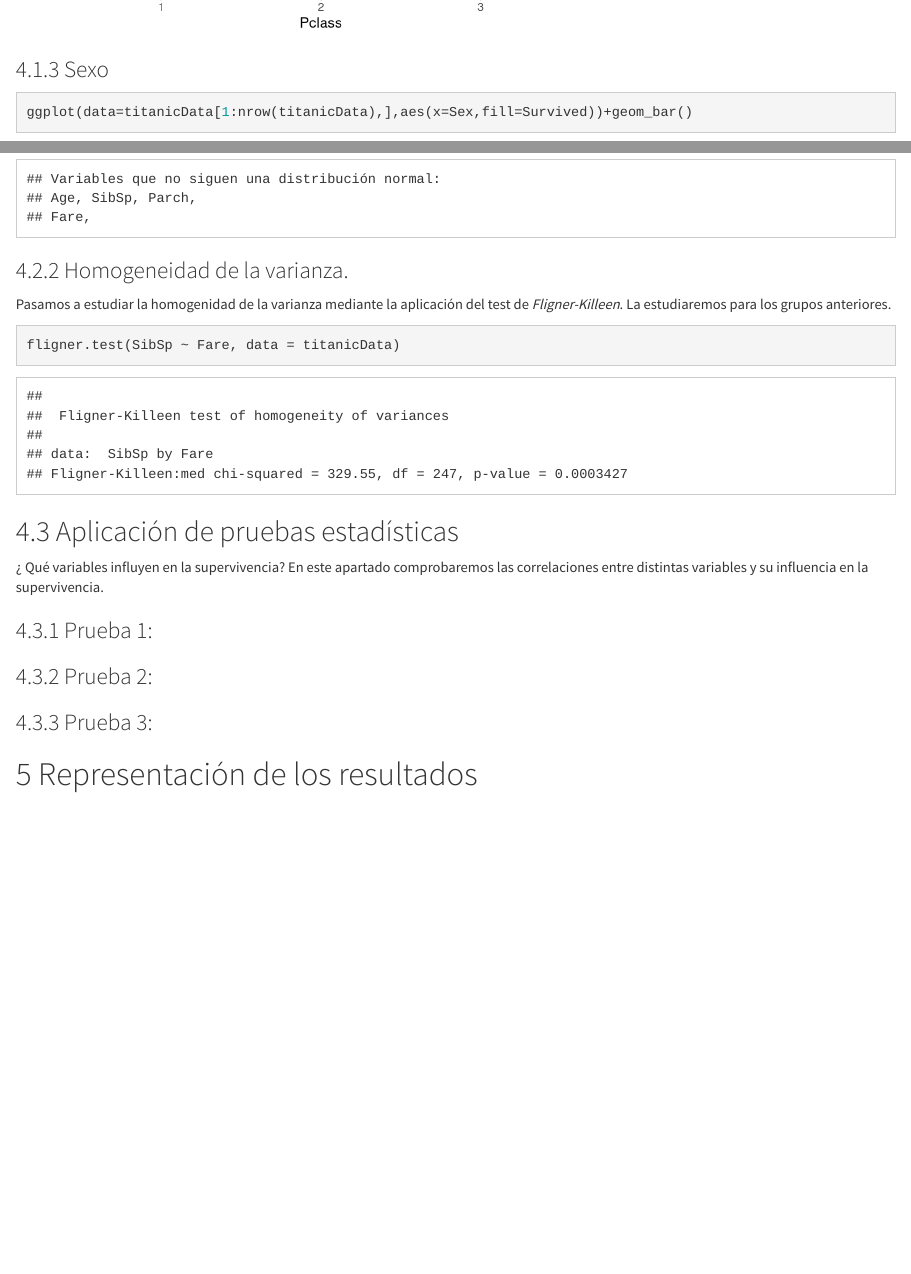
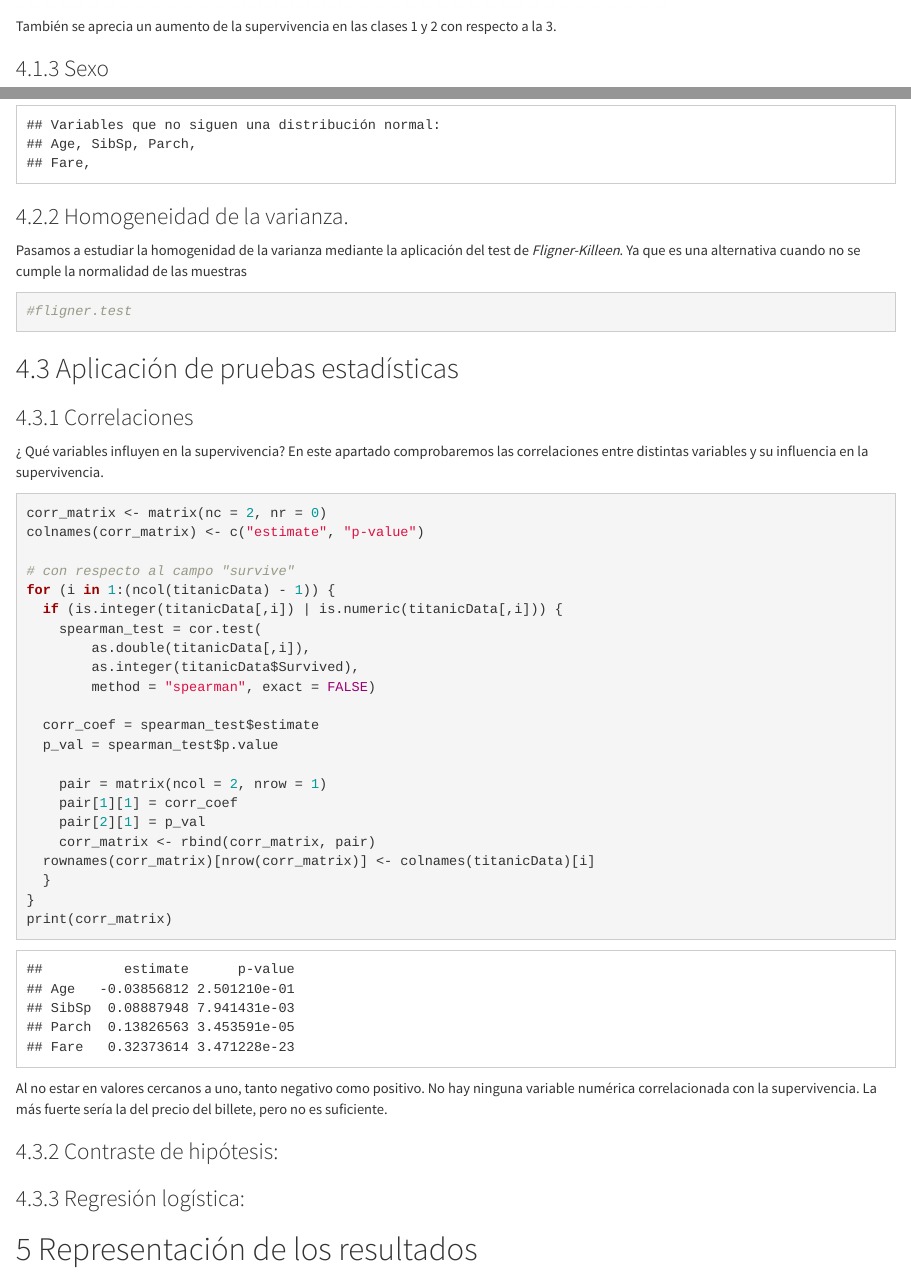
Before and after one commit to mandrewcito/uoc-data-analysis, an R Markdown document (PRA2.Rmd): the page in a window 1100 px wide, from 10390 px down before the commit and from 10420 px down after it, and a second part further down, joined at a grey line. Rendered offline with R 4.5, knitr and Pandoc, with nearby package versions; a font, style sheet, LaTeX package, included part or bibliography that could not be used is replaced or left out.

Commit message:
Avance punto 4

````diff
--- a/PRA2.Rmd
+++ b/PRA2.Rmd
@@ -270,6 +271,7 @@ Con este último gráfico, podemos deducir que los niños tuvieron más posibili
 ```{r}
 ggplot(data=titanicData[1:nrow(titanicData),],aes(x=Pclass,fill=Survived))+geom_bar()
 ```
+También se aprecia un aumento de la supervivencia en las clases 1 y 2 con respecto a la 3.
 
 ### Sexo
 
@@ -303,21 +305,50 @@ col.names = colnames(titanicData)
 
 ### Homogeneidad de la varianza.
 
-Pasamos a estudiar la homogenidad de la varianza mediante la aplicación del test de *Fligner-Killeen*. La estudiaremos para los grupos anteriores.
+Pasamos a estudiar la homogenidad de la varianza mediante la aplicación del test de *Fligner-Killeen*. Ya que es una alternativa cuando no se cumple la normalidad de las muestras
 
 ```{r}
-fligner.test(SibSp ~ Fare, data = titanicData)
+#fligner.test
 ```
 
 ## Aplicación de pruebas estadísticas
 
+### Correlaciones
+
 ¿ Qué variables influyen en la supervivencia? En este apartado comprobaremos las correlaciones entre distintas variables y su influencia en la supervivencia.
 
-### Prueba 1:
+```{r}
+corr_matrix <- matrix(nc = 2, nr = 0)
+colnames(corr_matrix) <- c("estimate", "p-value")
 
-### Prueba 2:
+# con respecto al campo "survive"
+for (i in 1:(ncol(titanicData) - 1)) {
+  if (is.integer(titanicData[,i]) | is.numeric(titanicData[,i])) {
+    spearman_test = cor.test(
+        as.double(titanicData[,i]),
+        as.integer(titanicData$Survived),
+        method = "spearman", exact = FALSE)
 
-### Prueba 3:
+  corr_coef = spearman_test$estimate
+  p_val = spearman_test$p.value
+
+    pair = matrix(ncol = 2, nrow = 1)
+    pair[1][1] = corr_coef
+    pair[2][1] = p_val
+    corr_matrix <- rbind(corr_matrix, pair)
+  rownames(corr_matrix)[nrow(corr_matrix)] <- colnames(titanicData)[i]
+  }
+}
+print(corr_matrix)
+```
+Al no estar en valores cercanos a uno, tanto negativo como positivo. No hay ninguna variable numérica correlacionada con la supervivencia. La más fuerte sería la del precio del billete, pero no es suficiente.
+
+### Contraste de hipótesis:
+
+
+```{r}
+```
+### Regresión logística:
 
 # Representación de los resultados
 
````
Also changed, not shown: PRA2.Rmd (1 more changed lines).
